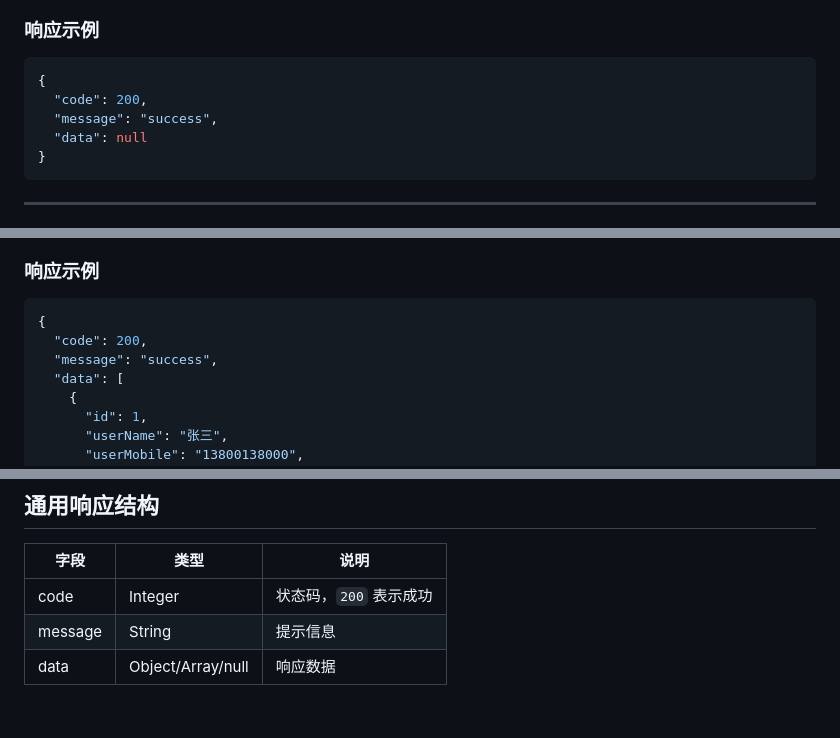
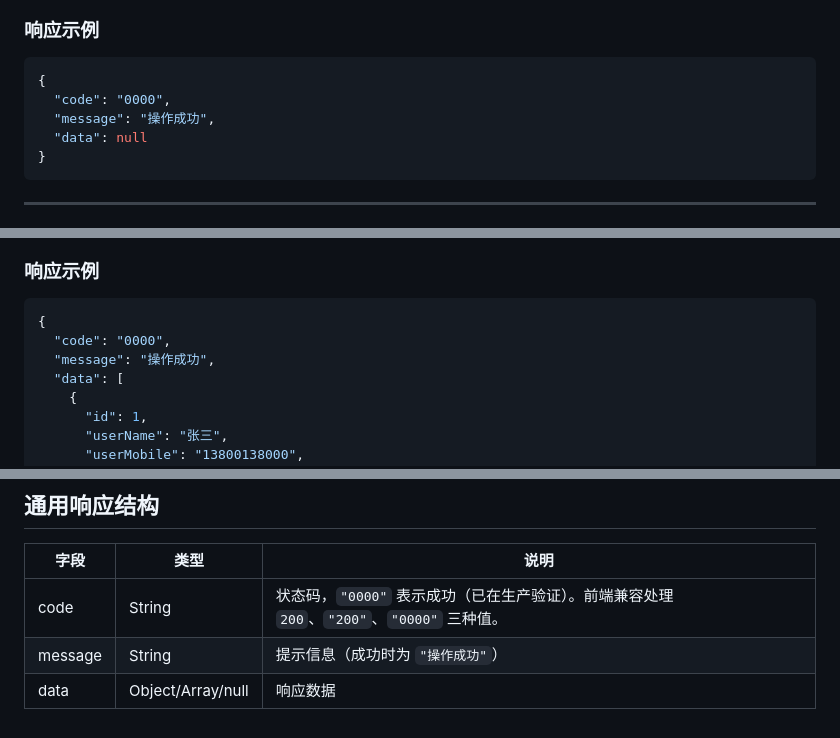
Before and after one commit to mktstartrader-bit/Ai_Pioneer_web, a Markdown page: api_doc.md, 3 parts joined by grey strips. Rendered like a GitHub page.

Commit message:
Sync api_doc.md with actual backend behavior
The live /questionnaire/save endpoint returns code "0000" (String) with
message "操作成功", not the documented integer 200/"success". Updated both
response examples and the common response structure table to match what
the backend really returns, and noted the production base URL prefix
(/partner/questionnaire) which is missing from the design-time docs.

Co-Authored-By: Claude Opus 4.7 (1M context) <noreply@anthropic.com>

````diff
--- a/api_doc.md
+++ b/api_doc.md
@@ -73,8 +74,8 @@
 
 ```json
 {
-  "code": 200,
-  "message": "success",
+  "code": "0000",
+  "message": "操作成功",
   "data": null
 }
 ```
@@ -125,8 +126,8 @@
 
 ```json
 {
-  "code": 200,
-  "message": "success",
+  "code": "0000",
+  "message": "操作成功",
   "data": [
     {
       "id": 1,
@@ -178,6 +179,6 @@
 
 | 字段 | 类型 | 说明 |
 |---|---|---|
-| code | Integer | 状态码，`200` 表示成功 |
-| message | String | 提示信息 |
+| code | String | 状态码，`"0000"` 表示成功（已在生产验证）。前端兼容处理 `200`、`"200"`、`"0000"` 三种值。 |
+| message | String | 提示信息（成功时为 `"操作成功"`） |
 | data | Object/Array/null | 响应数据 |
````
Also changed, not shown: other parts of api_doc.md (+1 -0 lines).
